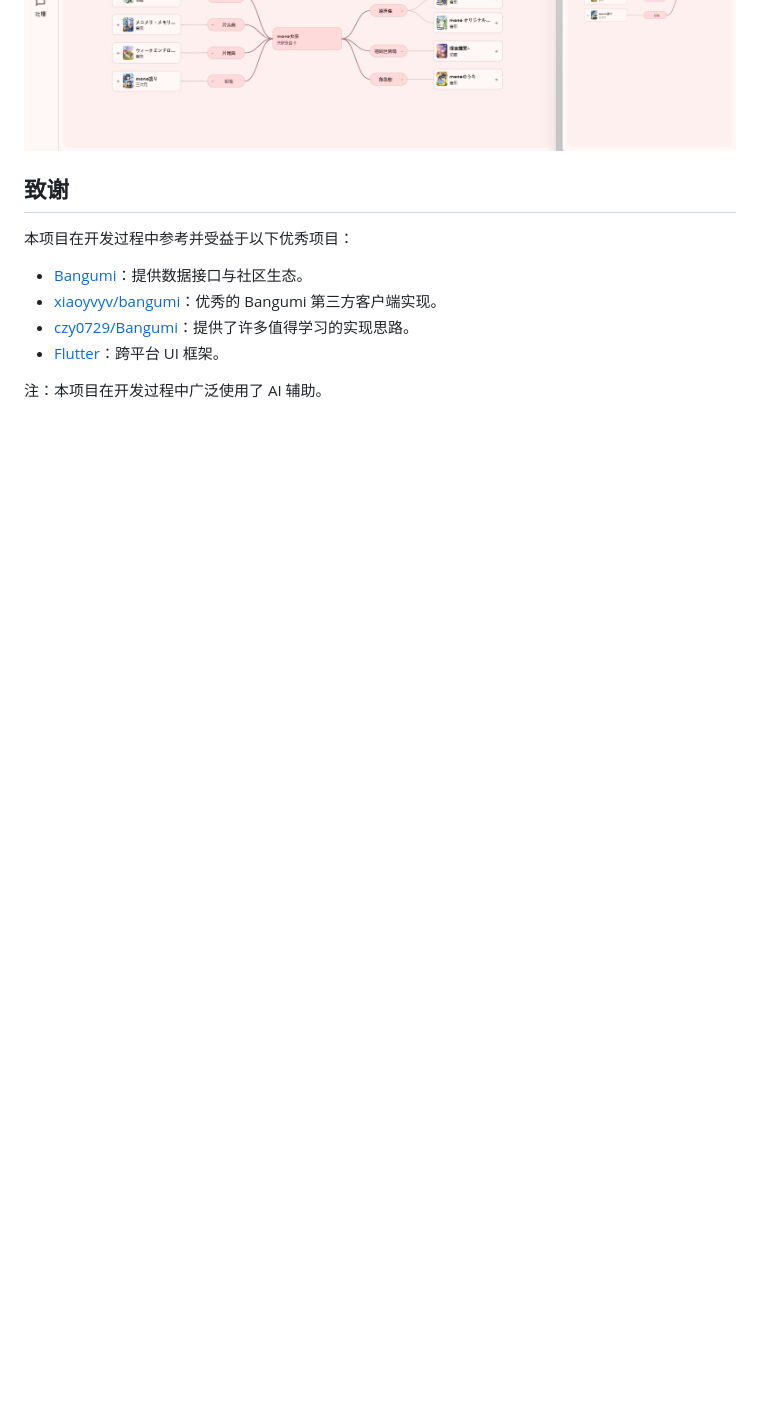
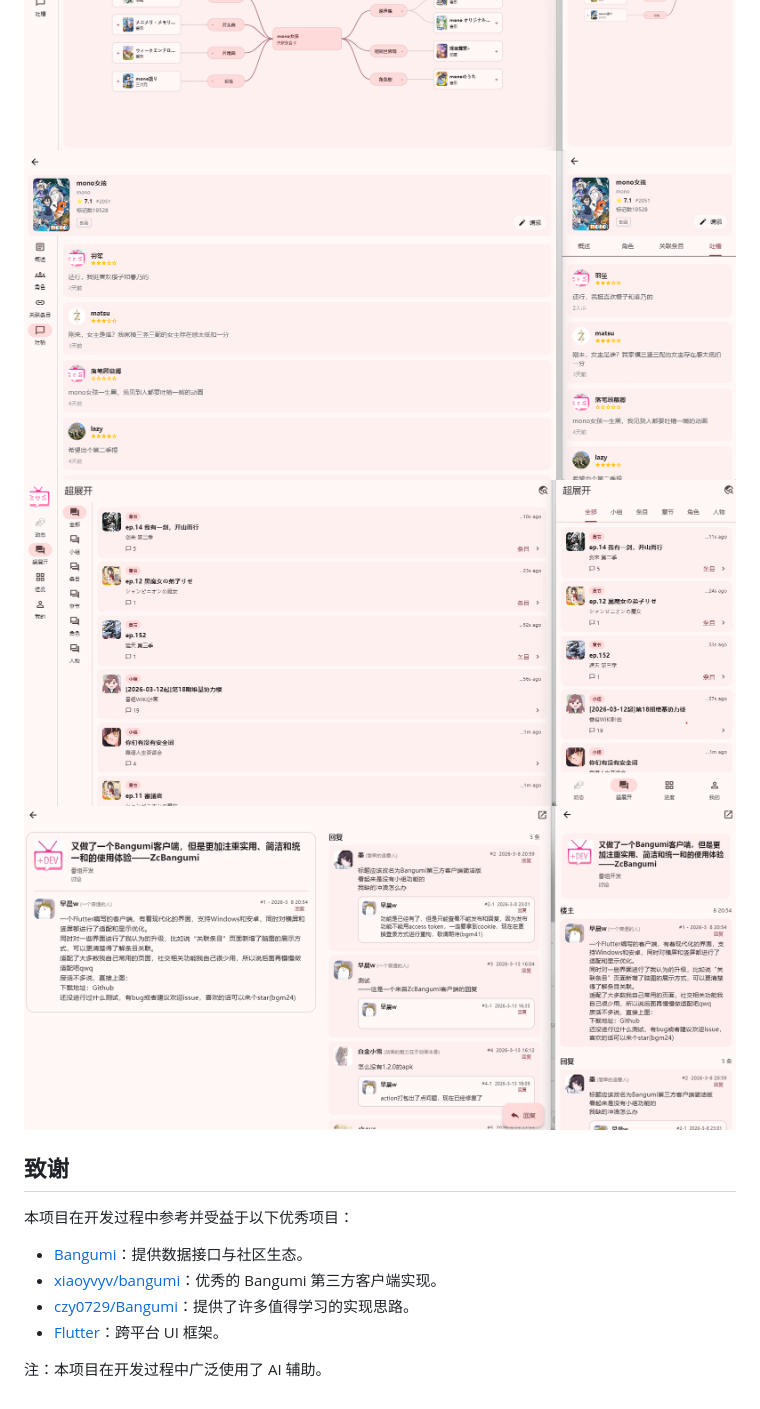
Before and after one commit to Zao-chen/ZcBangumi, a Markdown page: README.md, the part around the change. Rendered like a GitHub page; pictures changed too: img/10.png (added), img/9.png (added); blank space fills up the shorter version.

Commit message:
docs: 添加截图

```diff
--- a/README.md
+++ b/README.md
@@ -23,6 +23,9 @@ ZcBangumi 致力于在保持 Bangumi 核心功能的基础上，提供更加**
 ![截图 5](img/5.png)
 ![截图 6](img/6.png)
 ![截图 7](img/7.png)
+![截图 7](img/8.png)
+![截图 7](img/9.png)
+![截图 7](img/10.png)
 
 ## 致谢
 
```
